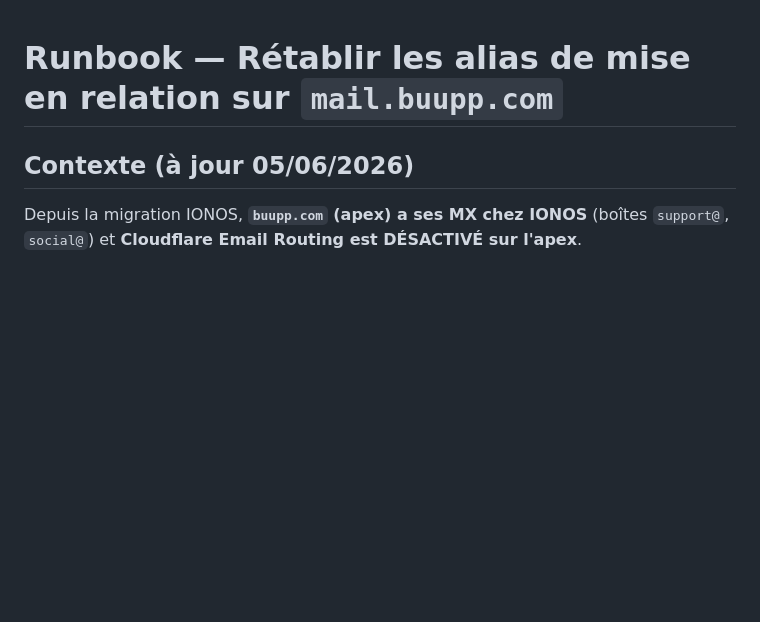
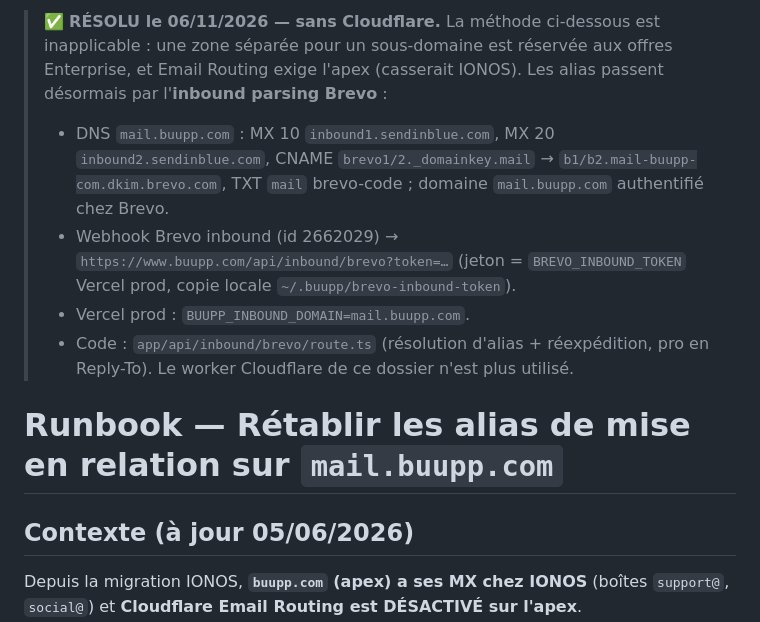
Before and after one commit to jcurt64/bup, a Markdown page: cloudflare-workers/relation-email-router/RUNBOOK-cutover-sous-domaine.md, the part around the change. Drawn GitHub-style; blank space fills up the shorter version.

Commit message:
docs(alias): runbook — alias rétablis via l'inbound parsing Brevo (mail.buupp.com)
Co-Authored-By: Claude Opus 5.5 <noreply@anthropic.com>

```diff
--- a/cloudflare-workers/relation-email-router/RUNBOOK-cutover-sous-domaine.md
+++ b/cloudflare-workers/relation-email-router/RUNBOOK-cutover-sous-domaine.md
@@ -1,3 +1,16 @@
+> ✅ **RÉSOLU le 06/11/2026 — sans Cloudflare.** La méthode ci-dessous est
+> inapplicable : une zone séparée pour un sous-domaine est réservée aux offres
+> Enterprise, et Email Routing exige l'apex (casserait IONOS). Les alias passent
+> désormais par l'**inbound parsing Brevo** :
+> - DNS `mail.buupp.com` : MX 10 `inbound1.sendinblue.com`, MX 20 `inbound2.sendinblue.com`,
+>   CNAME `brevo1/2._domainkey.mail` → `b1/b2.mail-buupp-com.dkim.brevo.com`, TXT `mail` brevo-code ;
+>   domaine `mail.buupp.com` authentifié chez Brevo.
+> - Webhook Brevo inbound (id 2662029) → `https://www.buupp.com/api/inbound/brevo?token=…`
+>   (jeton = `BREVO_INBOUND_TOKEN` Vercel prod, copie locale `~/.buupp/brevo-inbound-token`).
+> - Vercel prod : `BUUPP_INBOUND_DOMAIN=mail.buupp.com`.
+> - Code : `app/api/inbound/brevo/route.ts` (résolution d'alias + réexpédition, pro en Reply-To).
+> Le worker Cloudflare de ce dossier n'est plus utilisé.
+
 # Runbook — Rétablir les alias de mise en relation sur `mail.buupp.com`
 
 ## Contexte (à jour 05/06/2026)
```
